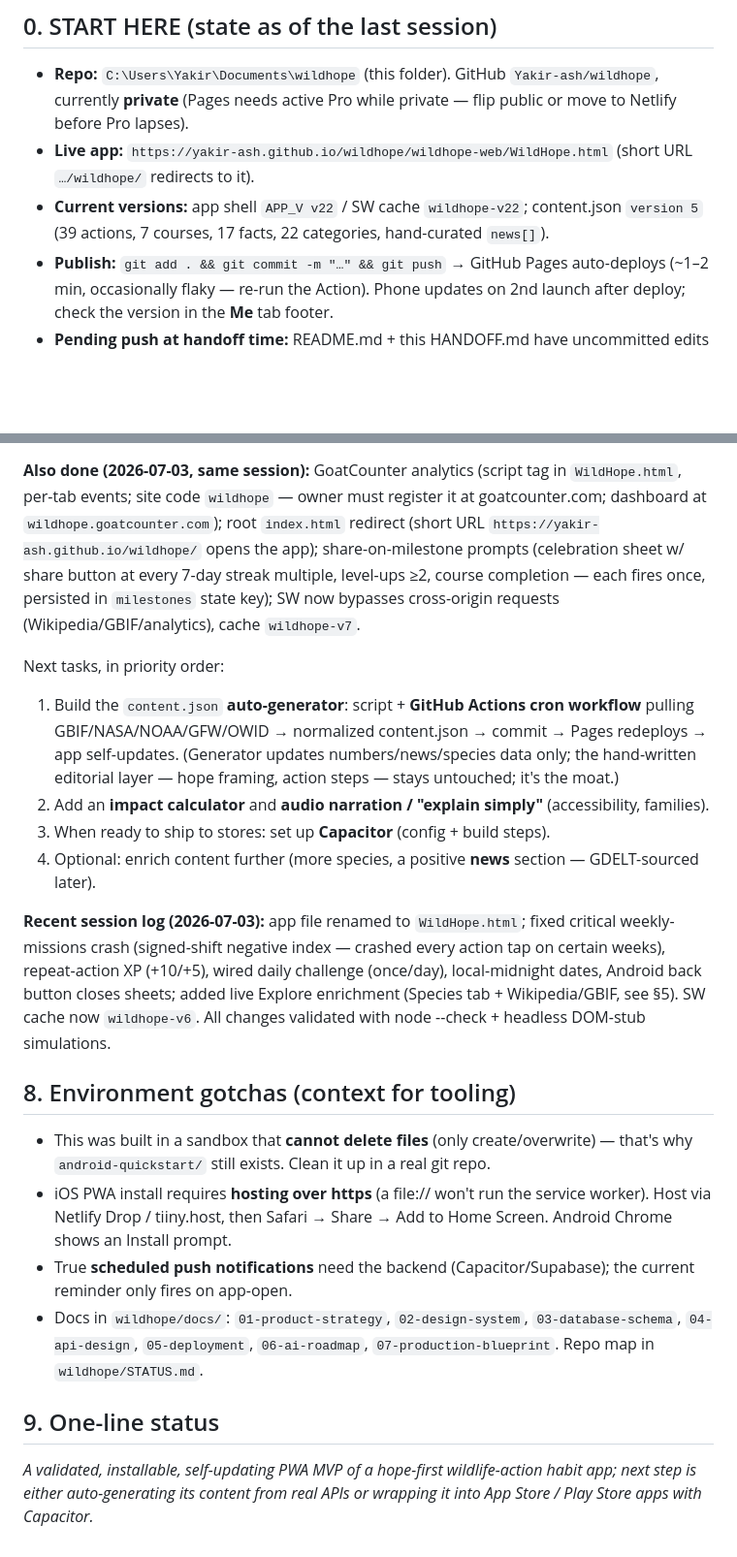
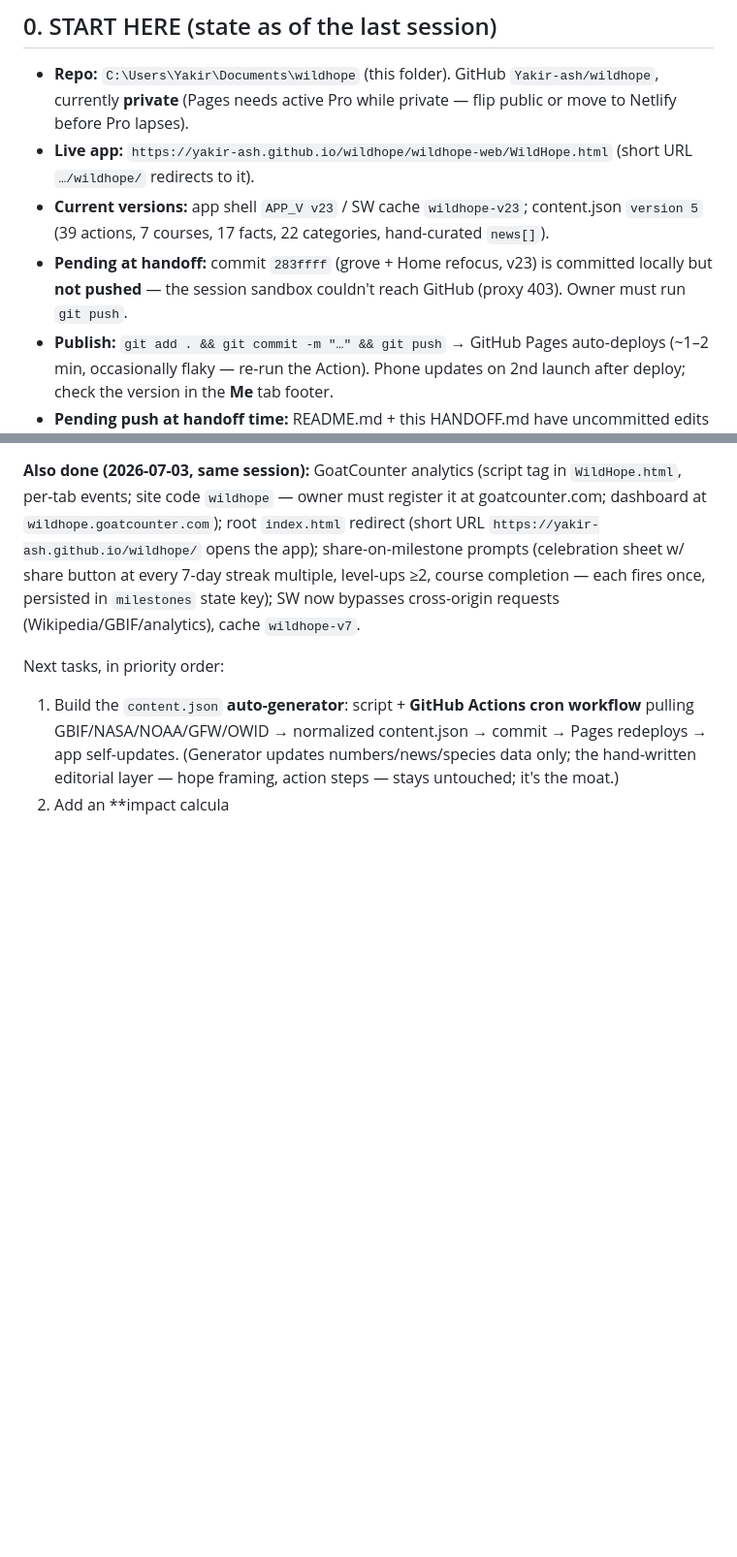
Before and after one commit to Yakir-ash/hopeling, a Markdown page: wildhope/HANDOFF.md, 2 parts joined by grey strips. Shown at 97% size. Drawn GitHub-style; blank space fills up the shorter version.

Commit message:
Handoff: v23 session log (grove, home refocus, sandbox gotchas)

```diff
--- a/wildhope/HANDOFF.md
+++ b/wildhope/HANDOFF.md
@@ -5,7 +5,8 @@ _Last updated: 2026-07-04._
 ## 0. START HERE (state as of the last session)
 - **Repo:** `C:\Users\Yakir\Documents\wildhope` (this folder). GitHub `Yakir-ash/wildhope`, currently **private** (Pages needs active Pro while private — flip public or move to Netlify before Pro lapses).
 - **Live app:** `https://yakir-ash.github.io/wildhope/wildhope-web/WildHope.html` (short URL `…/wildhope/` redirects to it).
-- **Current versions:** app shell `APP_V v22` / SW cache `wildhope-v22`; content.json `version 5` (39 actions, 7 courses, 17 facts, 22 categories, hand-curated `news[]`).
+- **Current versions:** app shell `APP_V v23` / SW cache `wildhope-v23`; content.json `version 5` (39 actions, 7 courses, 17 facts, 22 categories, hand-curated `news[]`).
+- **Pending at handoff:** commit `283ffff` (grove + Home refocus, v23) is committed locally but **not pushed** — the session sandbox couldn't reach GitHub (proxy 403). Owner must run `git push`.
 - **Publish:** `git add . && git commit -m "…" && git push` → GitHub Pages auto-deploys (~1–2 min, occasionally flaky — re-run the Action). Phone updates on 2nd launch after deploy; check the version in the **Me** tab footer.
 - **Pending push at handoff time:** README.md + this HANDOFF.md have uncommitted edits — commit them.
 - **Every shell/content change is validated** with `node --check` + a headless DOM-stub simulation before committing (see any recent session log entry). Keep `APP_V` in sync with the SW cache version on every shell change; bump both.
@@ -103,17 +106,4 @@ Location: `wildhope-web/`. Files:
 
 Next tasks, in priority order:
 1. Build the `content.json` **auto-generator**: script + **GitHub Actions cron workflow** pulling GBIF/NASA/NOAA/GFW/OWID → normalized content.json → commit → Pages redeploys → app self-updates. (Generator updates numbers/news/species data only; the hand-written editorial layer — hope framing, action steps — stays untouched; it's the moat.)
-2. Add an **impact calculator** and **audio narration / "explain simply"** (accessibility, families).
-5. When ready to ship to stores: set up **Capacitor** (config + build steps).
-6. Optional: enrich content further (more species, a positive **news** section — GDELT-sourced later).
-
-**Recent session log (2026-07-03):** app file renamed to `WildHope.html`; fixed critical weekly-missions crash (signed-shift negative index — crashed every action tap on certain weeks), repeat-action XP (+10/+5), wired daily challenge (once/day), local-midnight dates, Android back button closes sheets; added live Explore enrichment (Species tab + Wikipedia/GBIF, see §5). SW cache now `wildhope-v6`. All changes validated with node --check + headless DOM-stub simulations.
-
-## 8. Environment gotchas (context for tooling)
-- This was built in a sandbox that **cannot delete files** (only create/overwrite) — that's why `android-quickstart/` still exists. Clean it up in a real git repo.
-- iOS PWA install requires **hosting over https** (a file:// won't run the service worker). Host via Netlify Drop / tiiny.host, then Safari → Share → Add to Home Screen. Android Chrome shows an Install prompt.
-- True **scheduled push notifications** need the backend (Capacitor/Supabase); the current reminder only fires on app-open.
-- Docs in `wildhope/docs/`: `01-product-strategy`, `02-design-system`, `03-database-schema`, `04-api-design`, `05-deployment`, `06-ai-roadmap`, `07-production-blueprint`. Repo map in `wildhope/STATUS.md`.
-
-## 9. One-line status
-_A validated, installable, self-updating PWA MVP of a hope-first wildlife-action habit app; next step is either auto-generating its content from real APIs or wrapping it into App Store / Play Store apps with Capacitor._
+2. Add an **impact calcula
```
Also changed, not shown: other parts of wildhope/HANDOFF.md (+2 -0 lines).
